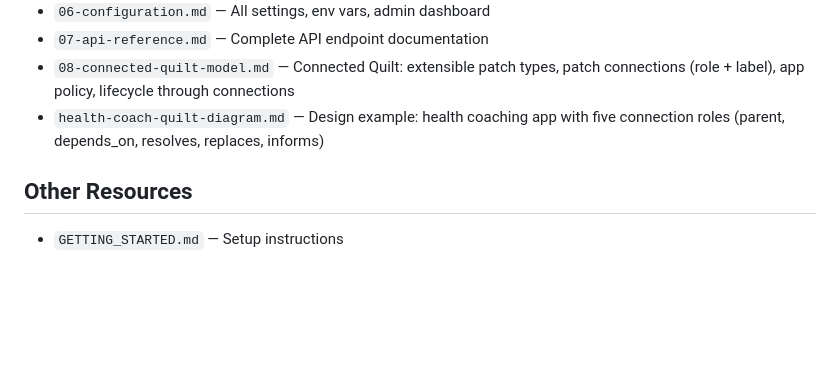
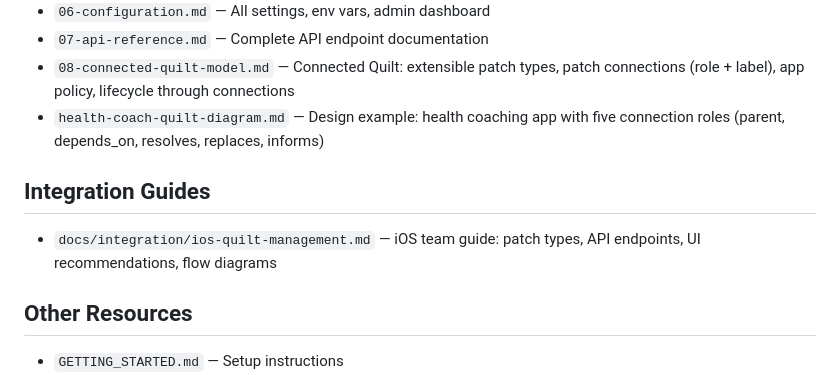
Before and after one commit to scottxxxxx/contextquilt, a Markdown page: CLAUDE.md, the part around the change. Rendered like a GitHub page; blank space fills up the shorter version.

```diff
--- a/CLAUDE.md
+++ b/CLAUDE.md
@@ -95,6 +95,9 @@ See `docs/architecture/` for the complete V3 specification:
 - `08-connected-quilt-model.md` — Connected Quilt: extensible patch types, patch connections (role + label), app policy, lifecycle through connections
 - `health-coach-quilt-diagram.md` — Design example: health coaching app with five connection roles (parent, depends_on, resolves, replaces, informs)
 
+## Integration Guides
+- `docs/integration/ios-quilt-management.md` — iOS team guide: patch types, API endpoints, UI recommendations, flow diagrams
+
 ## Other Resources
 - `GETTING_STARTED.md` — Setup instructions
 - `README.md` — Project overview
```
Also changed, not shown: docs/integration/ios-quilt-management.md (added, +240 -0 lines).
